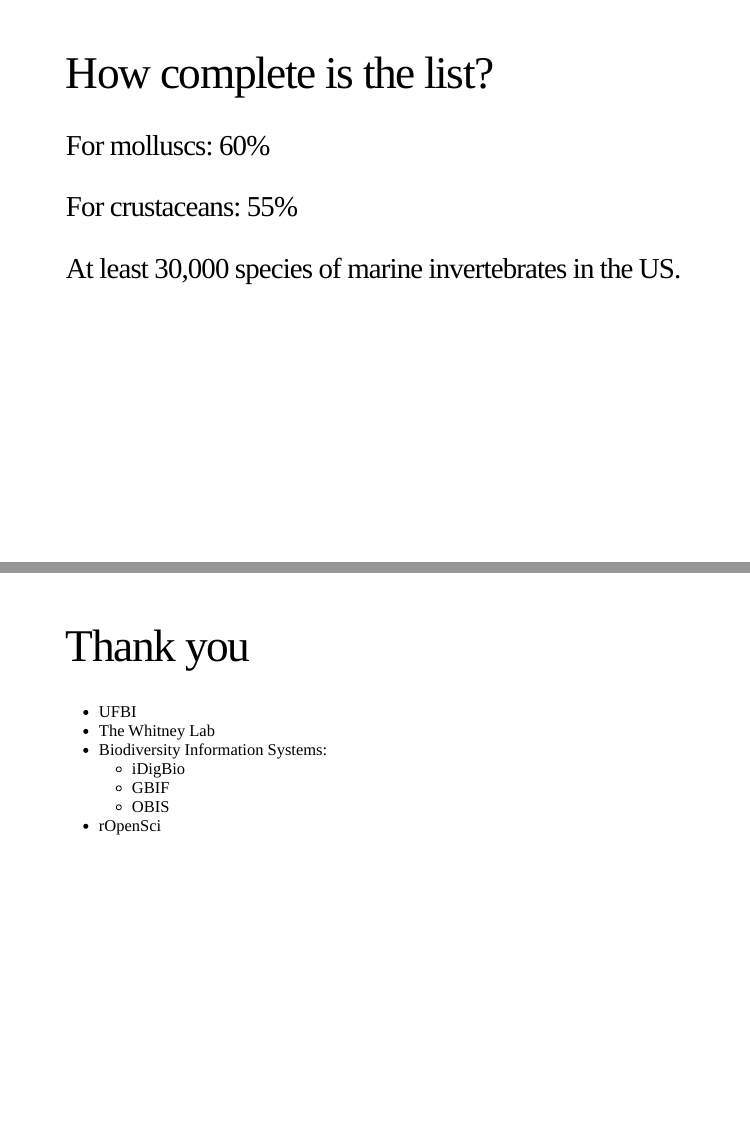
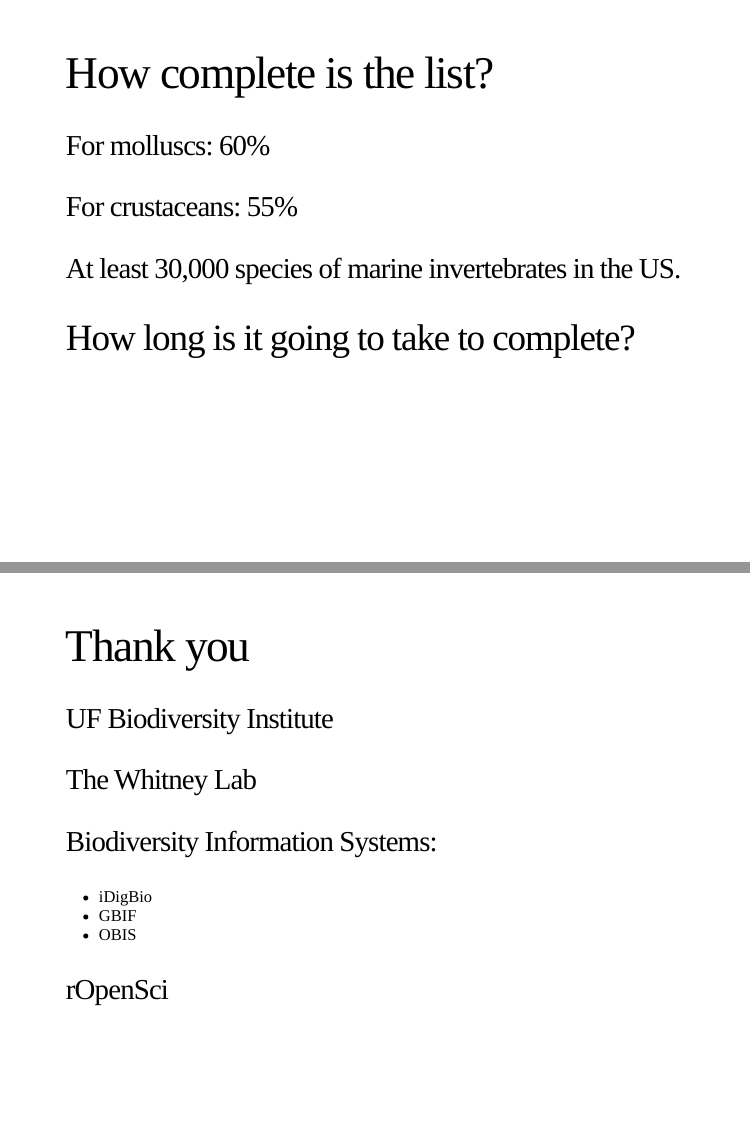
Before and after one commit to fmichonneau/2018-06-04-biodiversity-data, an R Markdown document (slides.Rmd): pages 13 and 22 of 23, joined at a grey line. The pictures show the slides in the output file slides.html that the author committed with the source; the slides are laid out offline by our stand-in for remark.js, each with all of its steps uncovered, in fonts that may differ from those the slides ask for, and without slide numbers, shadows or browser add-ons; a font, style sheet, LaTeX package, included part or bibliography that could not be used is replaced or left out.

Commit message:
small edits

```diff
--- a/slides.Rmd
+++ b/slides.Rmd
@@ -220,6 +220,10 @@ kingdom_diversity %>%
 
 ### At least 30,000 species of marine invertebrates in the US.
 
+--
+
+## How long is it going to take to complete?
+
 ---
 
 
@@ -352,13 +358,16 @@ bold_data %>%
 
 # Thank you
 
-* UFBI
-* The Whitney Lab
-* Biodiversity Information Systems:
+### UF Biodiversity Institute
+
+### The Whitney Lab
+
+### Biodiversity Information Systems:
   - iDigBio
   - GBIF
   - OBIS
-* rOpenSci
+
+### rOpenSci
 
 ---
 class: inverse, center, middle
```
Also changed, not shown: slides.html, slides_files/figure-html/unnamed-chunk-1-1.svg, slides_files/figure-html/unnamed-chunk-4-1.svg, slides_files/figure-html/unnamed-chunk-5-1.svg, slides.Rmd (10 more changed lines).
